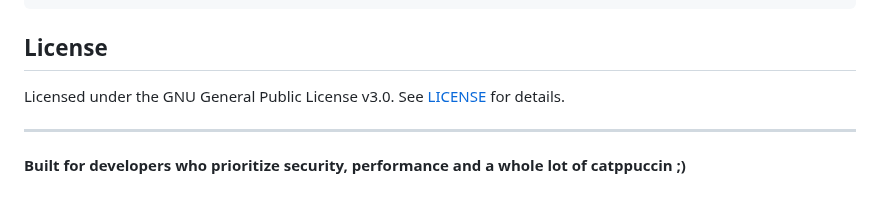
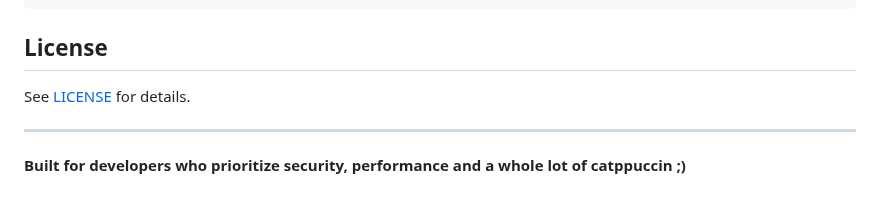
Before and after one commit to ryu-ryuk/yoru-pastebin, a Markdown page: README.md, the part around the change. GitHub-like rendering.

```diff
--- a/README.md
+++ b/README.md
@@ -408,7 +408,7 @@ go test ./pkg/crypt/...
 
 ## License
 
-Licensed under the GNU General Public License v3.0. See [LICENSE](LICENSE) for details.
+See [LICENSE](LICENSE) for details.
 
 ---
 
```
